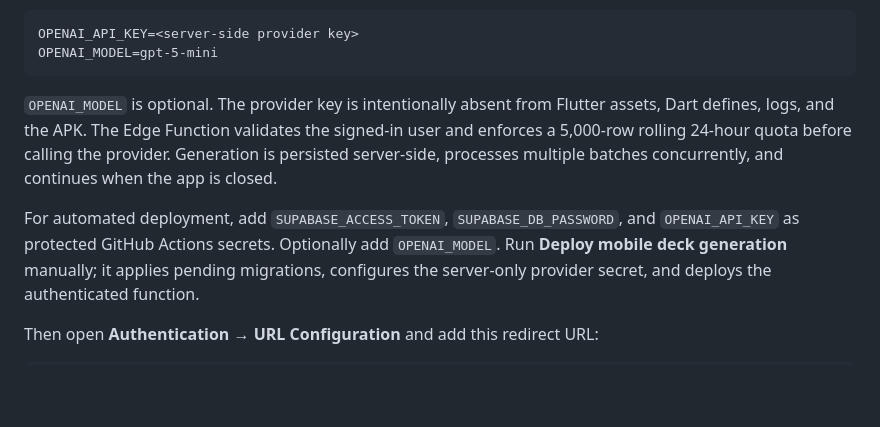
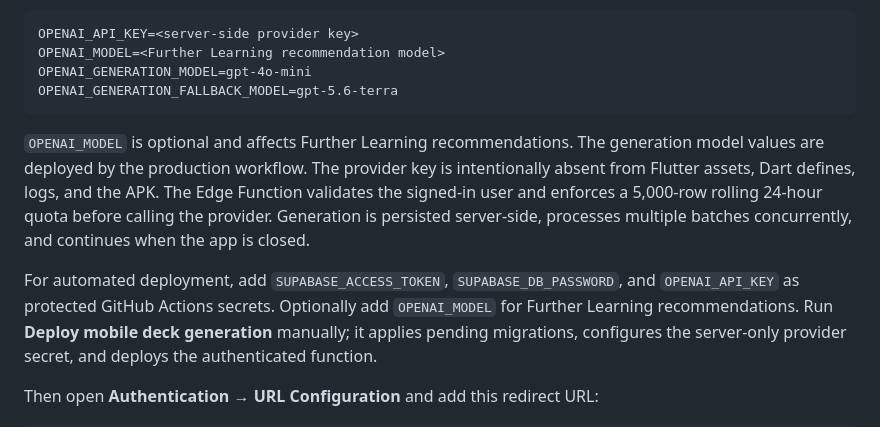
Before and after one commit to ReneGreblicki/Easy-Language-Learning-Tool, a Markdown page: android_app/README.md, the part around the change. Rendered like a GitHub page; blank space fills up the shorter version.

Commit message:
Document server-side generation model settings

````diff
--- a/android_app/README.md
+++ b/android_app/README.md
@@ -26,16 +26,19 @@ additionally require deployment of `../supabase/functions/generate-deck`, `recom
 
 ```text
 OPENAI_API_KEY=<server-side provider key>
-OPENAI_MODEL=gpt-5-mini
+OPENAI_MODEL=<Further Learning recommendation model>
+OPENAI_GENERATION_MODEL=gpt-4o-mini
+OPENAI_GENERATION_FALLBACK_MODEL=gpt-5.6-terra
 ```
 
-`OPENAI_MODEL` is optional. The provider key is intentionally absent from Flutter assets,
+`OPENAI_MODEL` is optional and affects Further Learning recommendations. The generation model
+values are deployed by the production workflow. The provider key is intentionally absent from Flutter assets,
 Dart defines, logs, and the APK. The Edge Function validates the signed-in user and enforces a
 5,000-row rolling 24-hour quota before calling the provider. Generation is persisted server-side,
 processes multiple batches concurrently, and continues when the app is closed.
 
 For automated deployment, add `SUPABASE_ACCESS_TOKEN`, `SUPABASE_DB_PASSWORD`, and
-`OPENAI_API_KEY` as protected GitHub Actions secrets. Optionally add `OPENAI_MODEL`.
+`OPENAI_API_KEY` as protected GitHub Actions secrets. Optionally add `OPENAI_MODEL` for Further Learning recommendations.
 Run **Deploy mobile deck generation** manually; it applies pending migrations, configures the
 server-only provider secret, and deploys the authenticated function.
 
````
